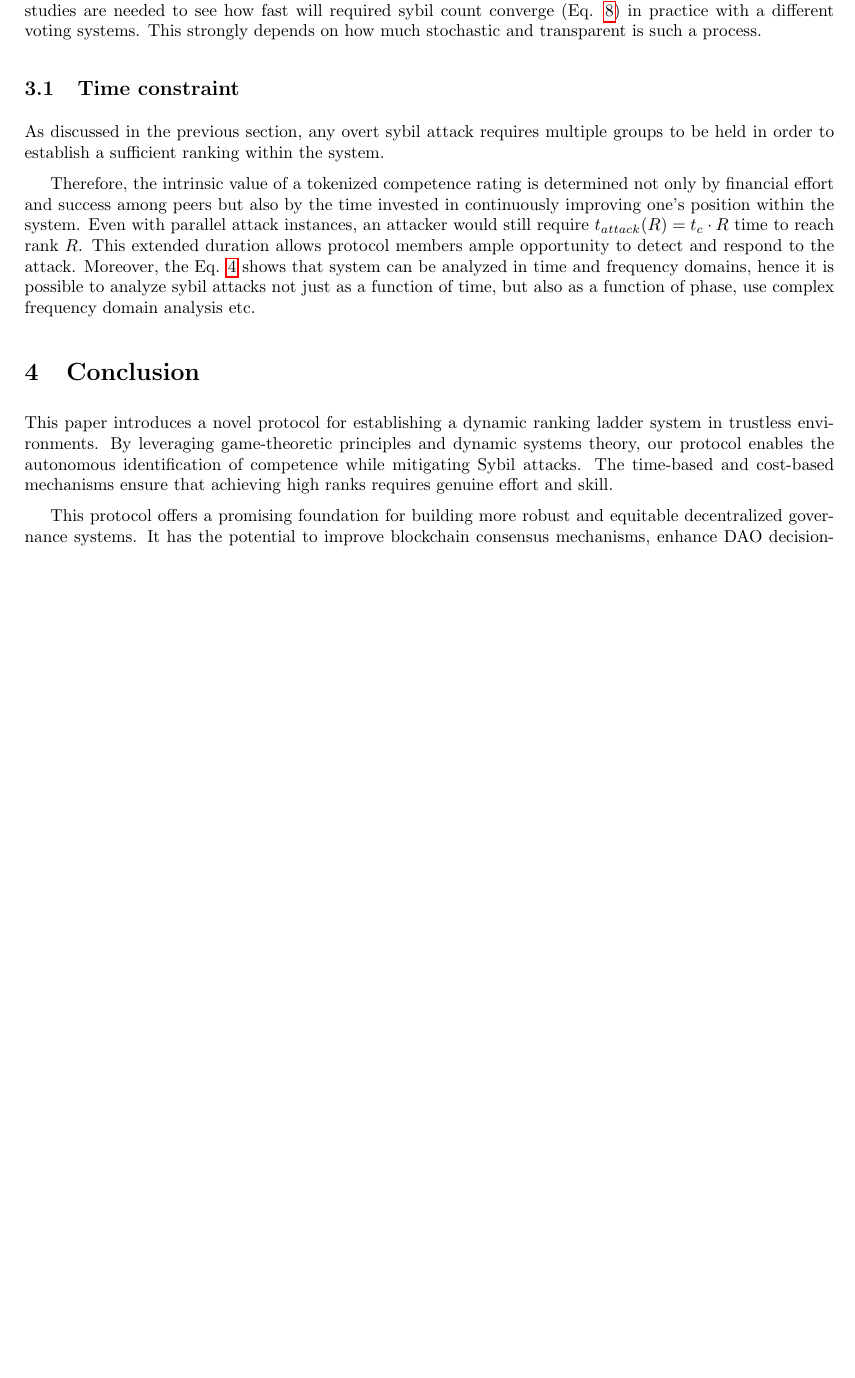
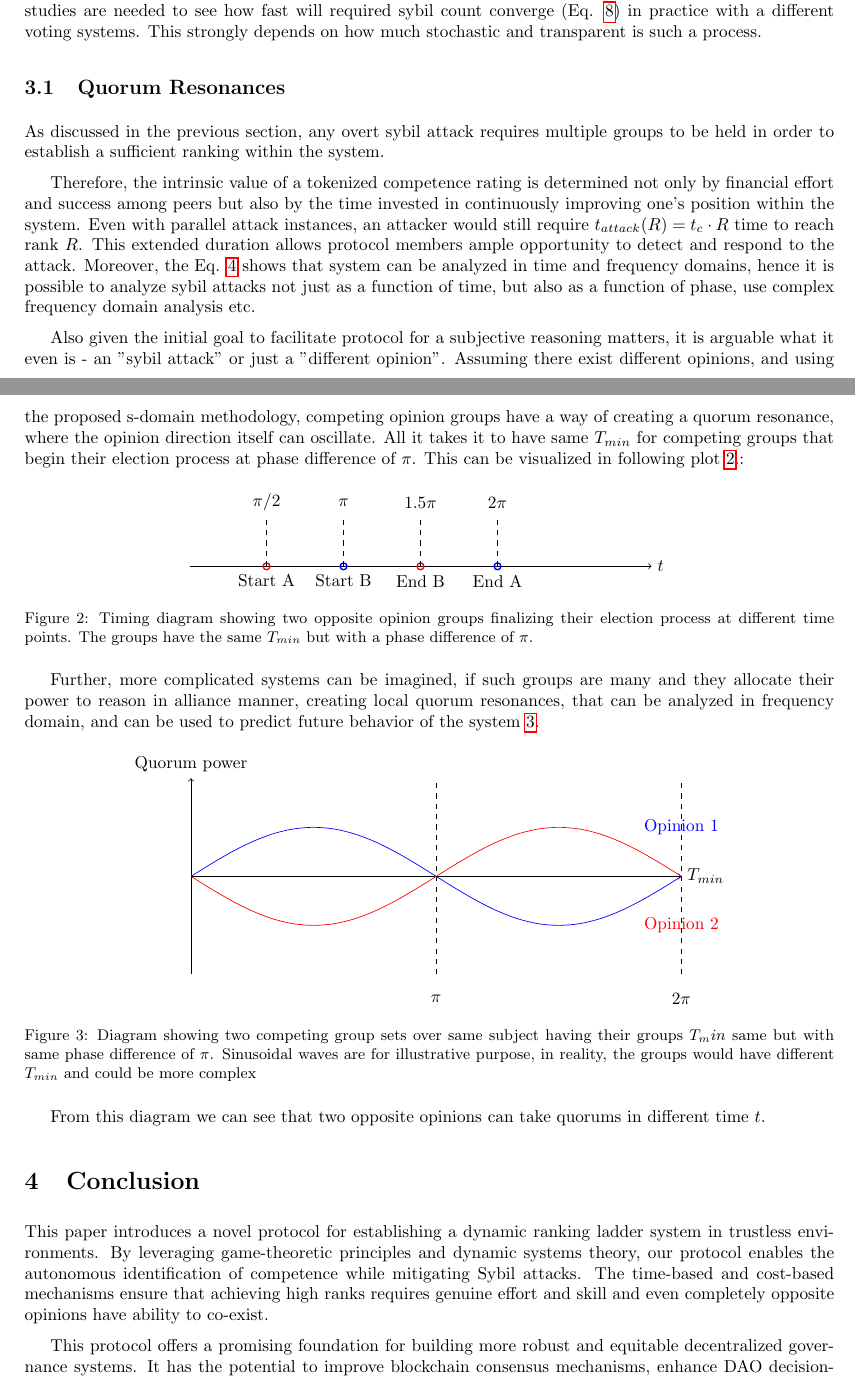
Before and after one commit to peersky/papers, a LaTeX paper (src/acid/whitepaper.tex): part of page 4 of 5 before the commit and two parts of pages 4 and 5 of 6 after it, the two joined at a grey line, cut so that both start at the same text, the shorter picture padded with empty space. Compiled offline with pdfLaTeX.

Commit message:
added more time analysis

```diff
--- a/src/acid/whitepaper.tex
+++ b/src/acid/whitepaper.tex
@@ -6,6 +6,7 @@
 \usepackage[top=1in, bottom=1in, left=1in, right=1in]{geometry}
 \usepackage{hyperref}
 \usepackage{pgfplots}
+\usetikzlibrary{pgfplots.polar}
 \usepackage{caption}
 \captionsetup{font=small}
 \usepackage{standalone}
@@ -173,7 +178,7 @@
     Total value locked must be substantially lower then a cost for obtaining rank due to reason that empirical studies are needed to see how fast will required sybil count converge (Eq. \ref{eq:limit-nmin}) in practice with a different voting systems. This strongly depends on how much stochastic and transparent is such a process.
 
 
-    \subsection{Time constraint}
+    \subsection{Quorum Resonances}
     \label{sec:time-constraint}
 
     As discussed in the previous section, any overt sybil attack requires multiple groups to be held in order to establish a sufficient ranking within the system.
@@ -181,11 +186,87 @@
     Therefore, the intrinsic value of a tokenized competence rating is determined not only by financial effort and success among peers but also by the time invested in continuously improving one's position within the system. Even with parallel attack instances, an attacker would still require $t_{attack}(R) = t_c \cdot R$ time to reach rank $R$. This extended duration allows protocol members ample opportunity to detect and respond to the attack.
     Moreover, the Eq. \ref{eq:time-weighted-proof-of-authority-1} shows that system can be analyzed in time and frequency domains, hence it is possible to analyze sybil attacks not just as a function of time, but also as a function of phase, use complex frequency domain analysis etc.
 
+    Also given the initial goal to facilitate protocol for a subjective reasoning matters, it is arguable what it even is - an "sybil attack" or just a "different opinion". Assuming there exist different opinions, and using the proposed s-domain methodology, competing opinion groups have a way of creating a quorum resonance, where the opinion direction itself can oscillate. All it takes it to have same $T_{min}$ for competing groups that begin their election process at phase difference of $\pi$. This can be visualized in following plot \Ref{fig:processes}.:
+
+    \begin{figure}[ht]
+        \centering
+        \begin{tikzpicture}
+            % Define the x-axis
+            \draw[->] (0,0) -- (3*3.14,0) node[right] {$t$};
+
+            % Define the first process (point at Pi)
+            \draw[blue, thick] (3.14,0) circle (2pt);
+            \draw[blue, thick] (3.14*2,0) circle (2pt);
+            \node[] at (3.14*0.5,1.3) {$\pi/2$};
+            \node[] at (3.14,1.3) {$\pi$};
+            \node[] at (3.14*1.5,1.3) {$1.5\pi$};
+            \node[] at (3.14*2,1.3) {$2\pi$};
+
+            % Define the second process (point at Pi/2)
+            \draw[red, thick] (1.57,0) circle (2pt);
+            \draw[red, thick] (1.57+3.14,0) circle (2pt);
+
+            % Add labels for the timing diagram
+            \node at (1.57,-0.3) {Start A};
+            \node at (3.14,-0.3) {Start B};
+            \node at (3.14*2,-0.3) {End A};
+            \node at (1.57+3.14,-0.3) {End B};
+
+            % Add dashed lines to indicate the timing
+            \draw[dashed] (1.57,0) -- (1.57,1);
+            \draw[dashed] (3.14,0) -- (3.14,1);
+            \draw[dashed] (3.14*2,0) -- (3.14*2,1);
+            \draw[dashed] (1.57+3.14,0) -- (1.57+3.14,1);
+        \end{tikzpicture}
+        \caption{Timing diagram showing two opposite opinion groups finalizing their election process at different time points. The groups have the same $T_{min}$ but with a phase difference of $\pi$.}
+        \label{fig:processes}
+    \end{figure}
+
+    Further, more complicated systems can be imagined, if such groups are many and they allocate their power to reason in alliance manner, creating local quorum resonances, that can be analyzed in frequency domain, and can be used to predict future behavior of the system \ref{fig:processes-sinusoidal}.
+
+    \begin{figure}[ht]
+        \centering
+        \begin{tikzpicture}
+            % Define the x-axis
+            \draw[->] (0,0) -- (10,0) node[right] {$T_{min}$};
+
+            % Define the y-axis
+            \draw[->] (0,-2) -- (0,2) node[above] {Quorum power};
+
+            % Define the first process (sine wave)
+            \draw[domain=0:10,smooth,variable=\t,blue] plot ({\t},{sin(360*\t/10)});
+            \node[blue] at (10,1) {Opinion 1};
+
+            % Define the second process (sine wave shifted by half period)
+            \draw[domain=0:10,smooth,variable=\t,red] plot ({\t},{sin(360*\t/10 + 180)});
+            \node[red] at (10,-1) {Opinion 2};
+
+            % Add labels for the half period shift
+            \draw[dashed] (5,-2) -- (5,2);
+            \node at (5,-2.5) {$\pi$};
+
+            % Add labels for the full period
+            \draw[dashed] (10,-2) -- (10,2);
+            \node at (10,-2.5) {$2\pi$};
+
+        \end{tikzpicture}
+        \caption{Diagram showing two competing group sets over same subject having their groups $T_min$ same but with same phase difference of $\pi$. Sinusoidal waves are for illustrative purpose, in reality, the groups would have different $T_{min}$ and could be more complex
+            \label{fig:processes-sinusoidal}}
+    \end{figure}
+
+    From this diagram we can see that two opposite opinions can take quorums in different time $t$.
+
     \section{Conclusion}
 
-    This paper introduces a novel protocol for establishing a dynamic ranking ladder system in trustless environments. By leveraging game-theoretic principles and dynamic systems theory, our protocol enables the autonomous identification of competence while mitigating Sybil attacks. The time-based and cost-based mechanisms ensure that achieving high ranks requires genuine effort and skill.
+    This paper introduces a novel protocol for establishing a dynamic ranking ladder system in trustless environments. By leveraging game-theoretic principles and dynamic systems theory, our protocol enables the autonomous identification of competence while mitigating Sybil attacks. The time-based and cost-based mechanisms ensure that achieving high ranks requires genuine effort and skill and even completely opposite opinions have ability to co-exist.
 
-    This protocol offers a promising foundation for building more robust and equitable decentralized governance systems. It has the potential to improve blockchain consensus mechanisms, enhance DAO decision-making, and foster healthier online communities. Further work is required to analyze the protocol's behavior and effectiveness using dynamic system theory and to explore its integration with existing decentralized platforms.
+    This protocol offers a promising foundation for building more robust and equitable decentralized governance systems. It has the potential to improve blockchain consensus mechanisms, enhance DAO decision-making, and foster healthier online communities.
+
+    Further work is required to analyze the protocol's behavior and effectiveness using dynamic system theory and to explore its integration with existing decentralized platforms.
+
+
+
+
 
 
     \clearpage
```
Also changed, not shown: src/references.bib (+10 -3 lines), src/acid/whitepaper.pdf, src/acid/whitepaper.tex (28 more changed lines).
